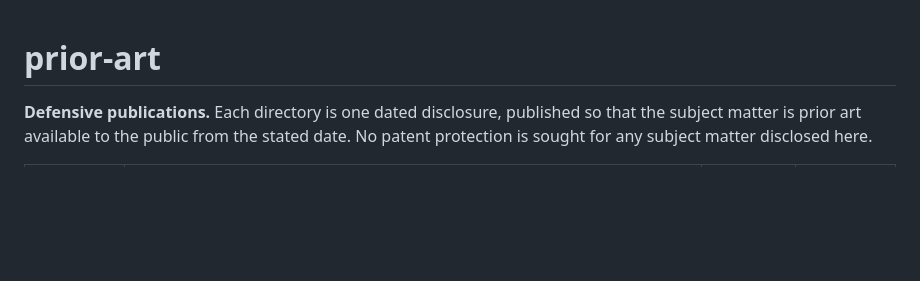
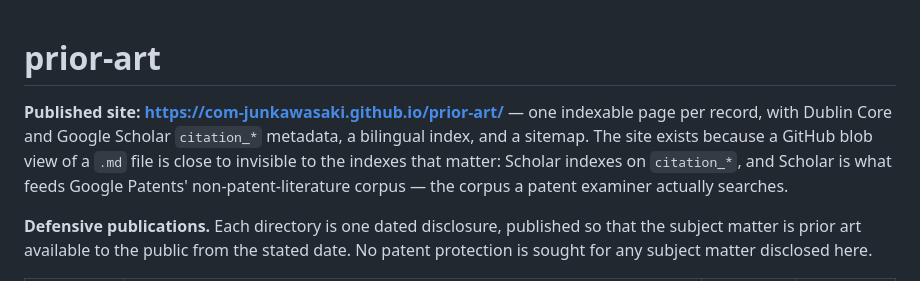
Before and after one commit to com-junkawasaki/prior-art, a Markdown page: README.md, the part around the change. Rendered like a GitHub page; blank space fills up the shorter version.

Commit message:
README: link the published site

```diff
--- a/README.md
+++ b/README.md
@@ -1,4 +1,10 @@
 # prior-art
+
+**Published site: <https://com-junkawasaki.github.io/prior-art/>** — one indexable page per
+record, with Dublin Core and Google Scholar `citation_*` metadata, a bilingual index, and a
+sitemap. The site exists because a GitHub blob view of a `.md` file is close to invisible to
+the indexes that matter: Scholar indexes on `citation_*`, and Scholar is what feeds Google
+Patents' non-patent-literature corpus — the corpus a patent examiner actually searches.
 
 **Defensive publications.** Each directory is one dated disclosure, published so that
 the subject matter is prior art available to the public from the stated date. No patent
```
